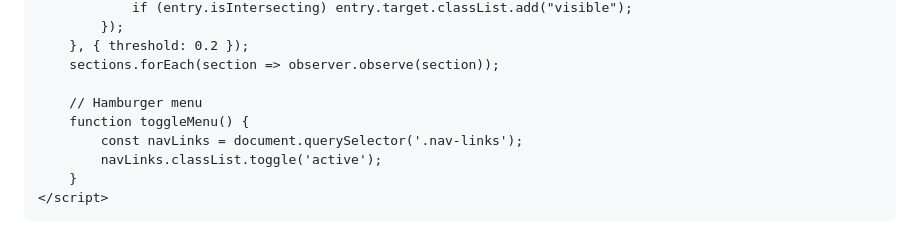
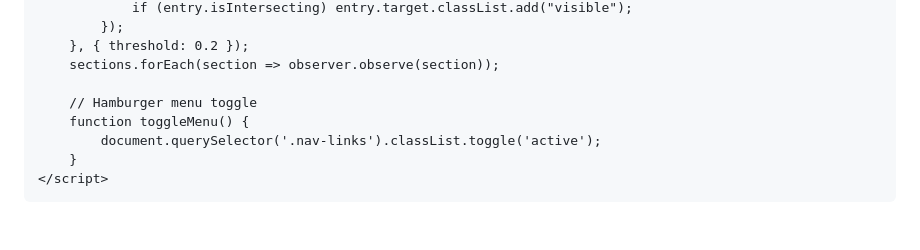
Before and after one commit to MiPaginaOnline/TeCreamosWeb, a Markdown page: README.md, the part around one of its changes. GitHub-like rendering.

```diff
--- a/README.md
+++ b/README.md
@@ -272,10 +289,9 @@
         }, { threshold: 0.2 });
         sections.forEach(section => observer.observe(section));
 
-        // Hamburger menu
+        // Hamburger menu toggle
         function toggleMenu() {
-            const navLinks = document.querySelector('.nav-links');
-            navLinks.classList.toggle('active');
+            document.querySelector('.nav-links').classList.toggle('active');
         }
     </script>
 </body>
```
Also changed, not shown: other parts of README.md (+20 -3 lines).
